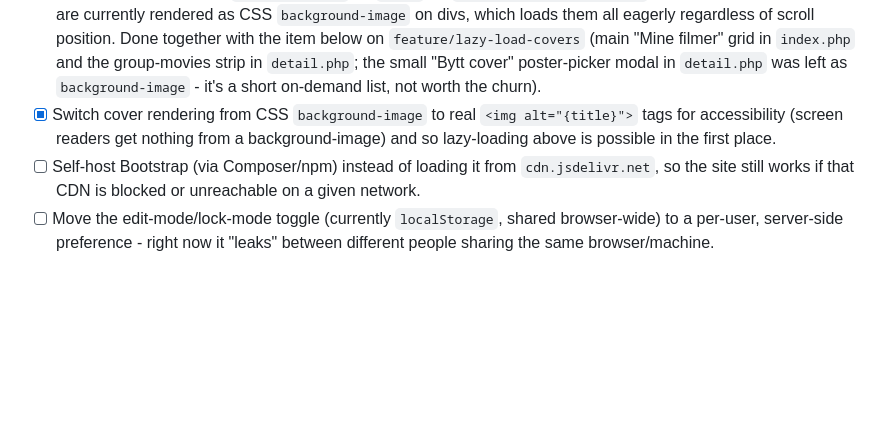
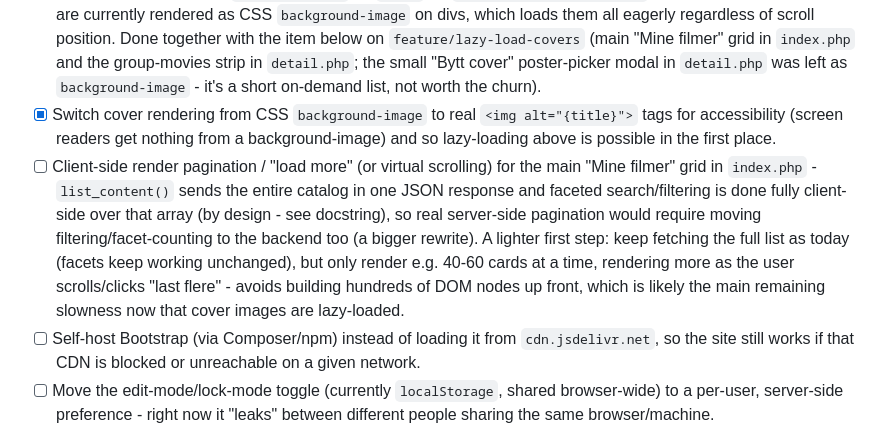
Before and after one commit to asbjotve/my_movie_collection, a Markdown page: TODO.md, the part around the change. Rendered like a GitHub page; blank space fills up the shorter version.

Commit message:
Add TODO item: client-side render pagination for main movie grid
Co-authored-by: Copilot <223556219+Copilot@users.noreply.github.com>

```diff
--- a/TODO.md
+++ b/TODO.md
@@ -164,6 +164,18 @@ backlog to pick from.
       `<img alt="{title}">` tags for accessibility (screen readers get
       nothing from a background-image) and so lazy-loading above is
       possible in the first place.
+- [ ] Client-side render pagination / "load more" (or virtual
+      scrolling) for the main "Mine filmer" grid in `index.php` -
+      `list_content()` sends the entire catalog in one JSON response
+      and faceted search/filtering is done fully client-side over
+      that array (by design - see docstring), so real server-side
+      pagination would require moving filtering/facet-counting to the
+      backend too (a bigger rewrite). A lighter first step: keep
+      fetching the full list as today (facets keep working unchanged),
+      but only render e.g. 40-60 cards at a time, rendering more as the
+      user scrolls/clicks "last flere" - avoids building hundreds of
+      DOM nodes up front, which is likely the main remaining slowness
+      now that cover images are lazy-loaded.
 - [ ] Self-host Bootstrap (via Composer/npm) instead of loading it
       from `cdn.jsdelivr.net`, so the site still works if that CDN is
       blocked or unreachable on a given network.
```
